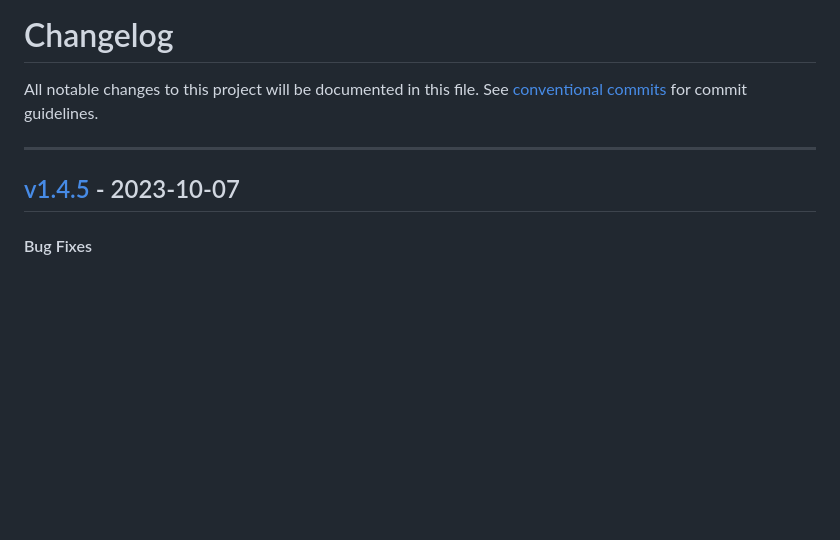
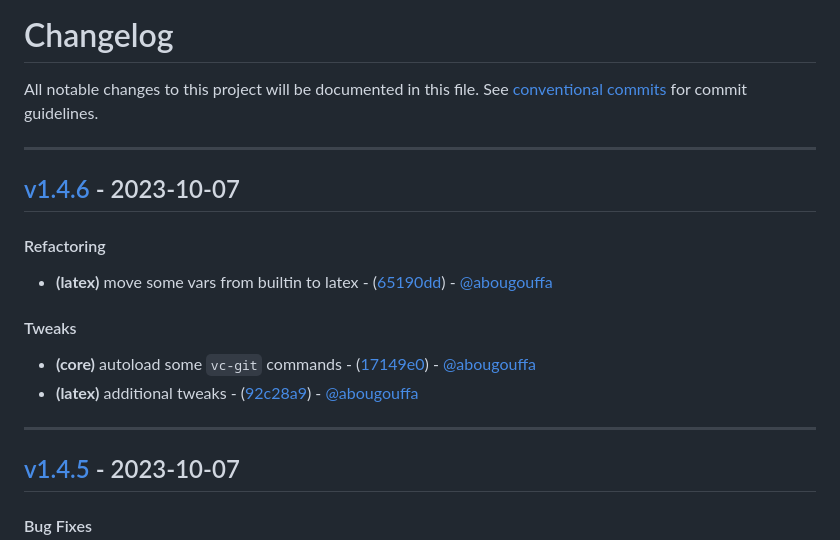
Before and after one commit to abougouffa/minemacs, a Markdown page: CHANGELOG.md, the part around the change. Rendered like a GitHub page; blank space fills up the shorter version.

Commit message:
chore(version): v1.4.6

```diff
--- a/CHANGELOG.md
+++ b/CHANGELOG.md
@@ -2,6 +2,15 @@
 All notable changes to this project will be documented in this file. See [conventional commits](https://www.conventionalcommits.org/) for commit guidelines.
 
 - - -
+## [v1.4.6](https://github.com/abougouffa/minemacs/compare/v1.4.5..v1.4.6) - 2023-10-07
+#### Refactoring
+- **(latex)** move some vars from builtin to latex - ([65190dd](https://github.com/abougouffa/minemacs/commit/65190dd0e6b9e77a68f407b27f0666f6ff78b829)) - [@abougouffa](https://github.com/abougouffa)
+#### Tweaks
+- **(core)** autoload some `vc-git` commands - ([17149e0](https://github.com/abougouffa/minemacs/commit/17149e084aef2be928b699357da3a670d4a798ea)) - [@abougouffa](https://github.com/abougouffa)
+- **(latex)** additional tweaks - ([92c28a9](https://github.com/abougouffa/minemacs/commit/92c28a9216b583ce6a2a986cd358ac98d4de6b6f)) - [@abougouffa](https://github.com/abougouffa)
+
+- - -
+
 ## [v1.4.5](https://github.com/abougouffa/minemacs/compare/v1.4.4..v1.4.5) - 2023-10-07
 #### Bug Fixes
 - **(+writing-mode)** autoload `+writing-global-mode` - ([f4291ce](https://github.com/abougouffa/minemacs/commit/f4291ce9107b997565e96c81592b3fe7df072f07)) - [@abougouffa](https://github.com/abougouffa)
```
